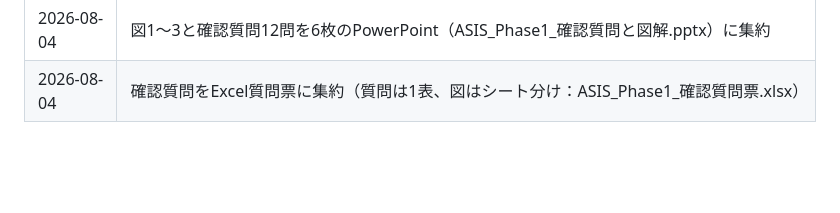
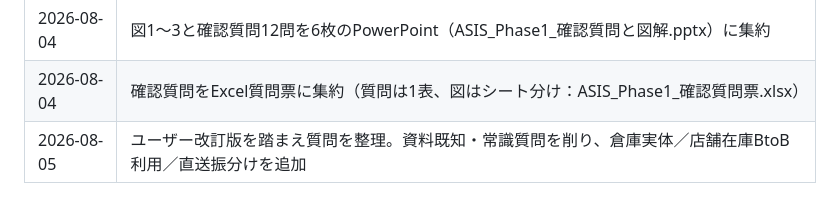
Before and after one commit to kozonoflight/git_tutorial, a Markdown page: knowledge/自動車アフターマーケット・部品卸/株式会社イエローハット.md, the part around the change. Rendered like a GitHub page; blank space fills up the shorter version.

```diff
--- a/knowledge/自動車アフターマーケット・部品卸/株式会社イエローハット.md
+++ b/knowledge/自動車アフターマーケット・部品卸/株式会社イエローハット.md
@@ -281,3 +281,4 @@ EC-Rider B2B風の全体構成を、Phase1〜3に分割したポンチ絵。提
 | 2026-08-04 | 顧客マスタはPOSへ連携しない想定に修正（図1） |
 | 2026-08-04 | 図1〜3と確認質問12問を6枚のPowerPoint（ASIS_Phase1_確認質問と図解.pptx）に集約 |
 | 2026-08-04 | 確認質問をExcel質問票に集約（質問は1表、図はシート分け：ASIS_Phase1_確認質問票.xlsx） |
+| 2026-08-05 | ユーザー改訂版を踏まえ質問を整理。資料既知・常識質問を削り、倉庫実体／店舗在庫BtoB利用／直送振分けを追加 |
```
